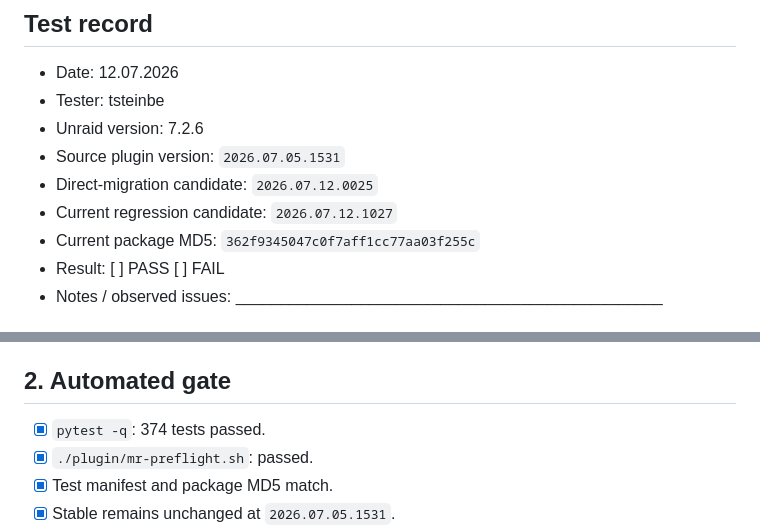
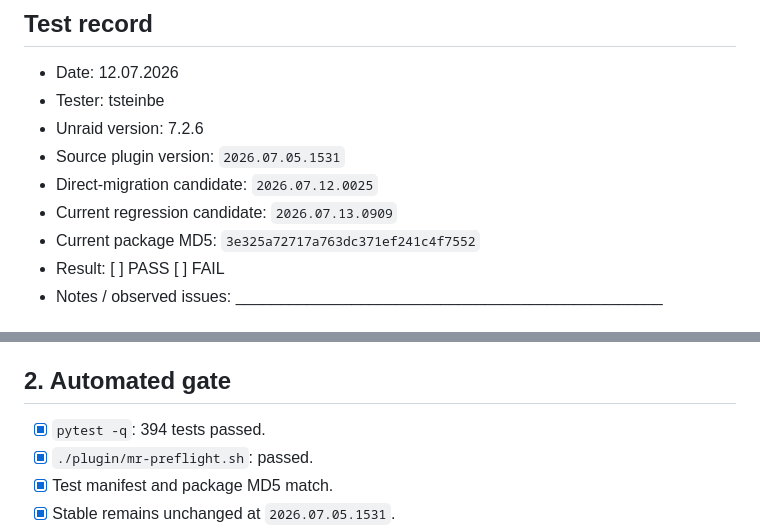
Before and after one commit to borgforge/borg-backup-ui, a Markdown page: docs/pr-189-final-test-plan.md, 2 parts joined by grey strips. Drawn GitHub-style.

Commit message:
Update PR 189 acceptance candidate (#194)

```diff
--- a/docs/pr-189-final-test-plan.md
+++ b/docs/pr-189-final-test-plan.md
@@ -10,8 +10,8 @@ and repository model before PR #189 is merged.
 - Unraid version: 7.2.6
 - Source plugin version: `2026.07.05.1531`
 - Direct-migration candidate: `2026.07.12.0025`
-- Current regression candidate: `2026.07.12.1027`
-- Current package MD5: `362f9345047c0f7aff1cc77aa03f255c`
+- Current regression candidate: `2026.07.13.0909`
+- Current package MD5: `3e325a72717a763dc371ef241c4f7552`
 - Result: [ ] PASS  [ ] FAIL
 - Notes / observed issues: ________________________________________________
 
@@ -28,7 +28,7 @@ and repository model before PR #189 is merged.
 
 ## 2. Automated gate
 
-- [x] `pytest -q`: 374 tests passed.
+- [x] `pytest -q`: 394 tests passed.
 - [x] `./plugin/mr-preflight.sh`: passed.
 - [x] Test manifest and package MD5 match.
 - [x] Stable remains unchanged at `2026.07.05.1531`.
```
